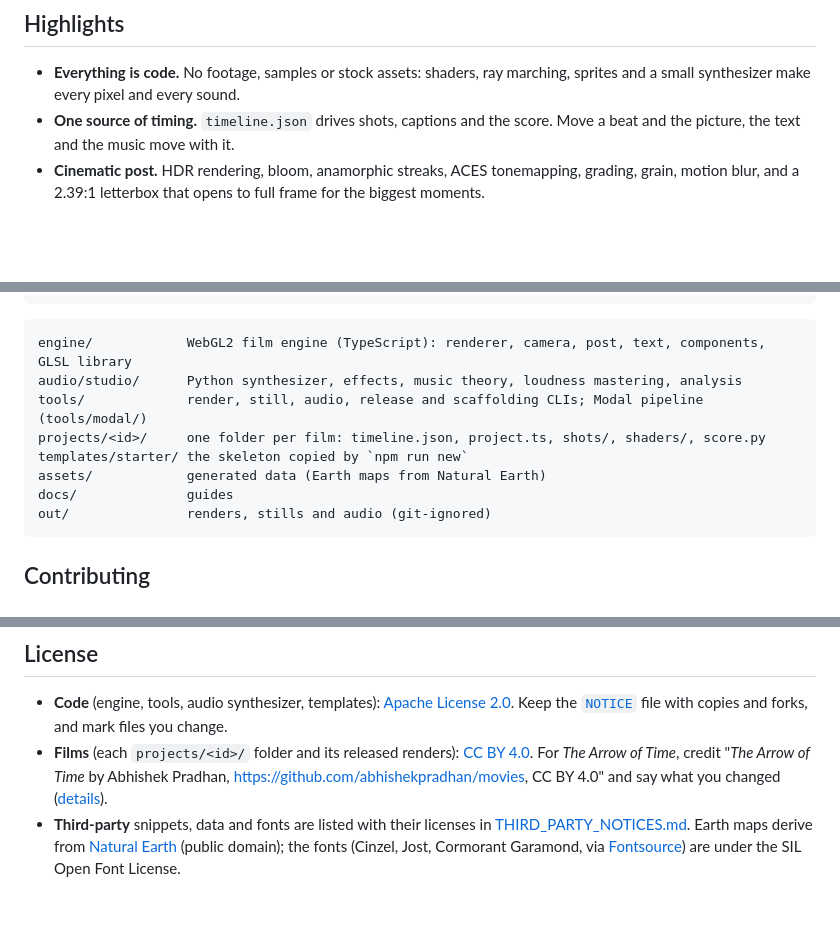
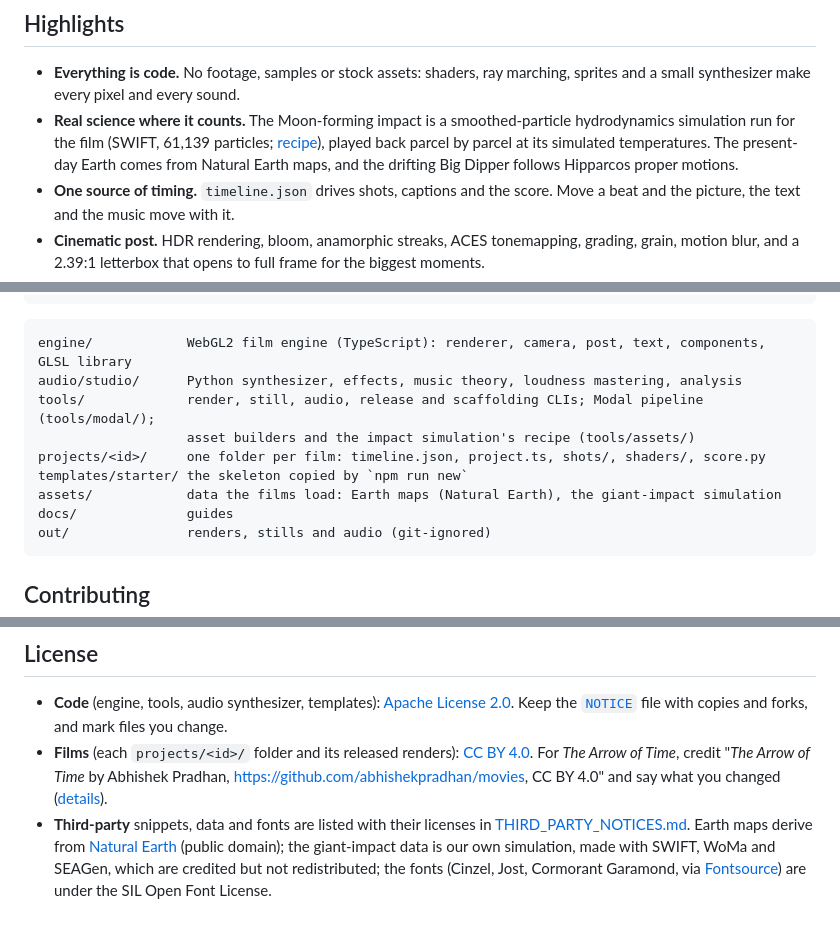
Before and after one commit to abhishekpradhan/the-arrow-of-time, a Markdown page: README.md, 3 parts joined by grey strips. Rendered like a GitHub page; blank space fills up the shorter version.

Commit message:
README: the impact simulation in the highlights, the map and the credits
Co-Authored-By: Claude Opus 5.5 <noreply@anthropic.com>
Claude-Session: https://claude.ai/code/session_01EwiY9do7geNiFckRKffHaG

````diff
--- a/README.md
+++ b/README.md
@@ -31,6 +31,10 @@ with credit.
 
 - **Everything is code.** No footage, samples or stock assets: shaders, ray marching, sprites and
   a small synthesizer make every pixel and every sound.
+- **Real science where it counts.** The Moon-forming impact is a smoothed-particle
+  hydrodynamics simulation run for the film (SWIFT, 61,139 particles; [recipe](tools/assets/giant_impact/README.md)),
+  played back parcel by parcel at its simulated temperatures. The present-day Earth comes from
+  Natural Earth maps, and the drifting Big Dipper follows Hipparcos proper motions.
 - **One source of timing.** `timeline.json` drives shots, captions and the score. Move a beat and
   the picture, the text and the music move with it.
 - **Cinematic post.** HDR rendering, bloom, anamorphic streaks, ACES tonemapping, grading, grain,
@@ -100,10 +104,11 @@ timeline.json ──► project.ts ──► shots (GLSL, sprites, ray marching)
 ```text
 engine/            WebGL2 film engine (TypeScript): renderer, camera, post, text, components, GLSL library
 audio/studio/      Python synthesizer, effects, music theory, loudness mastering, analysis
-tools/             render, still, audio, release and scaffolding CLIs; Modal pipeline (tools/modal/)
+tools/             render, still, audio, release and scaffolding CLIs; Modal pipeline (tools/modal/);
+                   asset builders and the impact simulation's recipe (tools/assets/)
 projects/<id>/     one folder per film: timeline.json, project.ts, shots/, shaders/, score.py
 templates/starter/ the skeleton copied by `npm run new`
-assets/            generated data (Earth maps from Natural Earth)
+assets/            data the films load: Earth maps (Natural Earth), the giant-impact simulation
 docs/              guides
 out/               renders, stills and audio (git-ignored)
 ```
@@ -125,5 +130,7 @@ issues as described in [SECURITY.md](SECURITY.md). Changes are listed in the
   ([details](projects/arrow-of-time/LICENSE.md)).
 - **Third-party** snippets, data and fonts are listed with their licenses in
   [THIRD_PARTY_NOTICES.md](THIRD_PARTY_NOTICES.md). Earth maps derive from
-  [Natural Earth](https://www.naturalearthdata.com/) (public domain); the fonts (Cinzel, Jost,
-  Cormorant Garamond, via [Fontsource](https://fontsource.org/)) are under the SIL Open Font License.
+  [Natural Earth](https://www.naturalearthdata.com/) (public domain); the giant-impact data is our
+  own simulation, made with SWIFT, WoMa and SEAGen, which are credited but not redistributed; the
+  fonts (Cinzel, Jost, Cormorant Garamond, via [Fontsource](https://fontsource.org/)) are under the
+  SIL Open Font License.
````
